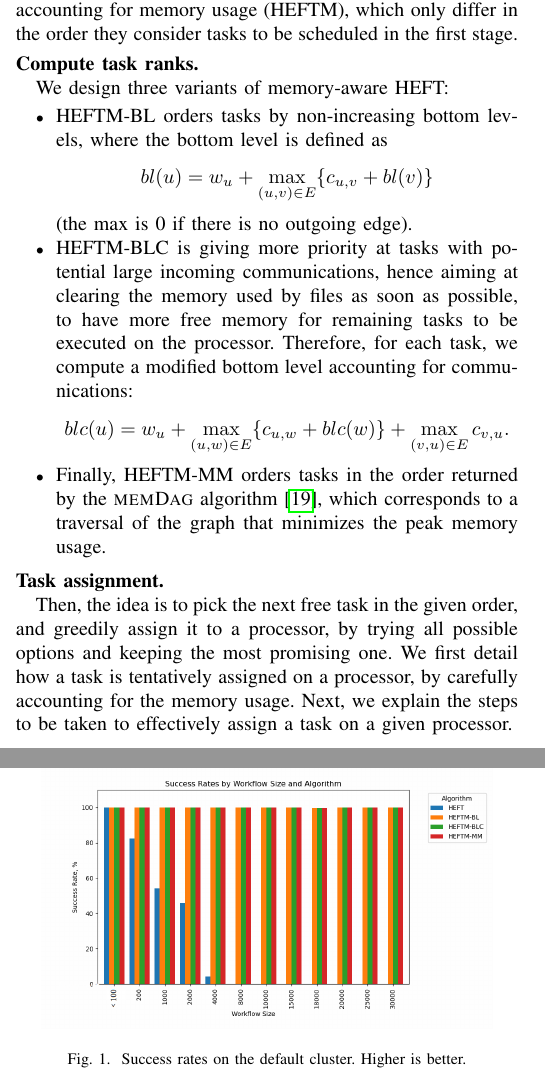
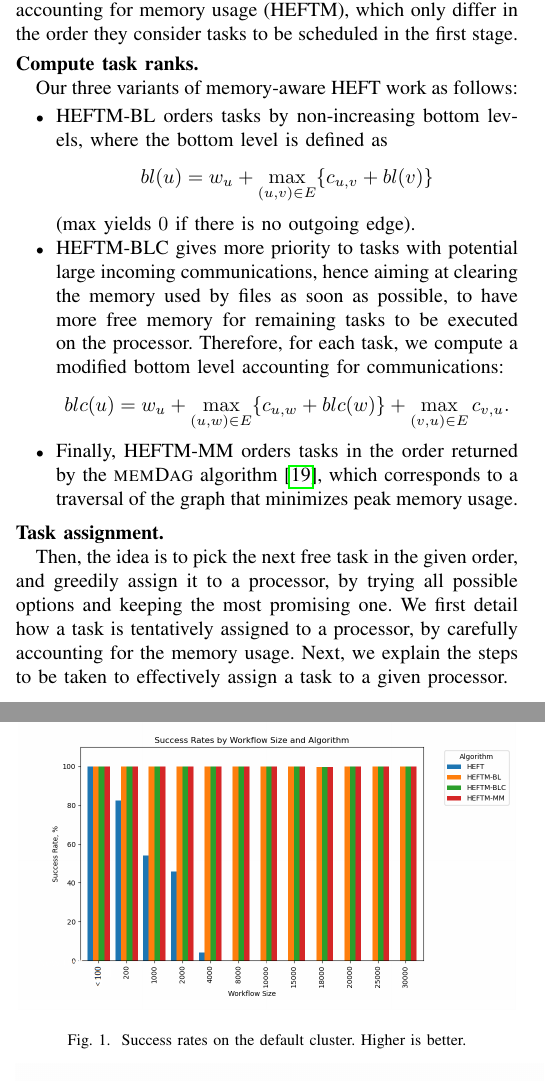
Before and after one commit to hu-macsy/SK-adaptive-scheduling-paper, a LaTeX paper (main.tex): two parts of the columns of pages 4 and 7 of 10, joined at a grey line, cut so that both start at the same text. Compiled offline with pdfLaTeX; a missing font is replaced by an installed copy or a similar font; a LaTeX package or settings file that is missing is left out.

Commit message:
editing IV-B, enlarged some of the figures in the experiments section (still at 10 pages)

```diff
--- a/main.tex
+++ b/main.tex
@@ -764,18 +764,18 @@ differ in the order they consider tasks to be scheduled in the first stage.
 \smallskip
 \noindent{\bf Compute task ranks. }
 
-We design three variants of memory-aware HEFT:
+Our three variants of memory-aware HEFT work as follows:
 \begin{itemize}
 \item
   HEFTM-BL orders tasks by non-increasing bottom levels, where the bottom
   level is defined as
   $$bl(u) = w_u + \max_{(u,v)\in E} \{c_{u,v} + bl(v)\}$$
-  (the max is 0 if there is no outgoing edge).
+  (max yields $0$ if there is no outgoing edge).
 
 \item
   HEFTM-BLC %: from the study of the fork (see below), it seems important
   %  to also account for the size of the data as input of a task,
-  is  giving more priority at tasks with potential large incoming communications,
+  gives more priority to tasks with potential large incoming communications,
   hence aiming at clearing the memory used by files as soon as possible,
   to have more free memory for remaining tasks to be executed on the processor.
   Therefore, for each task, we compute a modified bottom level accounting for communications:
@@ -786,8 +786,9 @@ We design three variants of memory-aware HEFT:
 \item
   Finally, HEFTM-MM orders tasks  in the order returned by %as dictated by MinMem.
   the  \algo{memDag} algorithm~\cite{KAYAASLAN20181}, which corresponds to a traversal
-  of the graph that minimizes the peak memory usage.
+  of the graph that minimizes peak memory usage.
 \end{itemize}
+
 
 \smallskip
 \noindent  {\bf Task assignment. }
@@ -795,8 +796,8 @@ We design three variants of memory-aware HEFT:
 Then, the idea is to pick the next free task in the given order,
 and greedily assign it to a processor, by trying all possible options
 and keeping the most promising one. We first detail how a task
-    is tentatively assigned on a processor, by carefully accounting for the memory usage.
-    Next, we explain the steps to be taken to effectively assign a task on a given processor.
+is tentatively assigned to a processor, by carefully accounting for the memory usage.
+Next, we explain the steps to be taken to effectively assign a task to a given processor.
 
 \medskip
 \noindent{\em Tentative assignment of task~$v$ on $p_j$.}\\
@@ -1145,7 +1146,7 @@ Hence, we only present results with the eviction of largest files first.
 
     \begin{figure}[tb]
         \centering
-        \includegraphics[width=0.9\columnwidth] {images/success-rates-large}
+        \includegraphics[width=0.99\columnwidth] {images/success-rates-large}
         \caption{Success rates on the default cluster. Higher is better.}
         \label{fig:success-rates-large}
         \vspace{-0.3cm}
```
Also changed, not shown: main.tex (2 more changed lines). Lines whose indentation alone changed are shown as unchanged.
